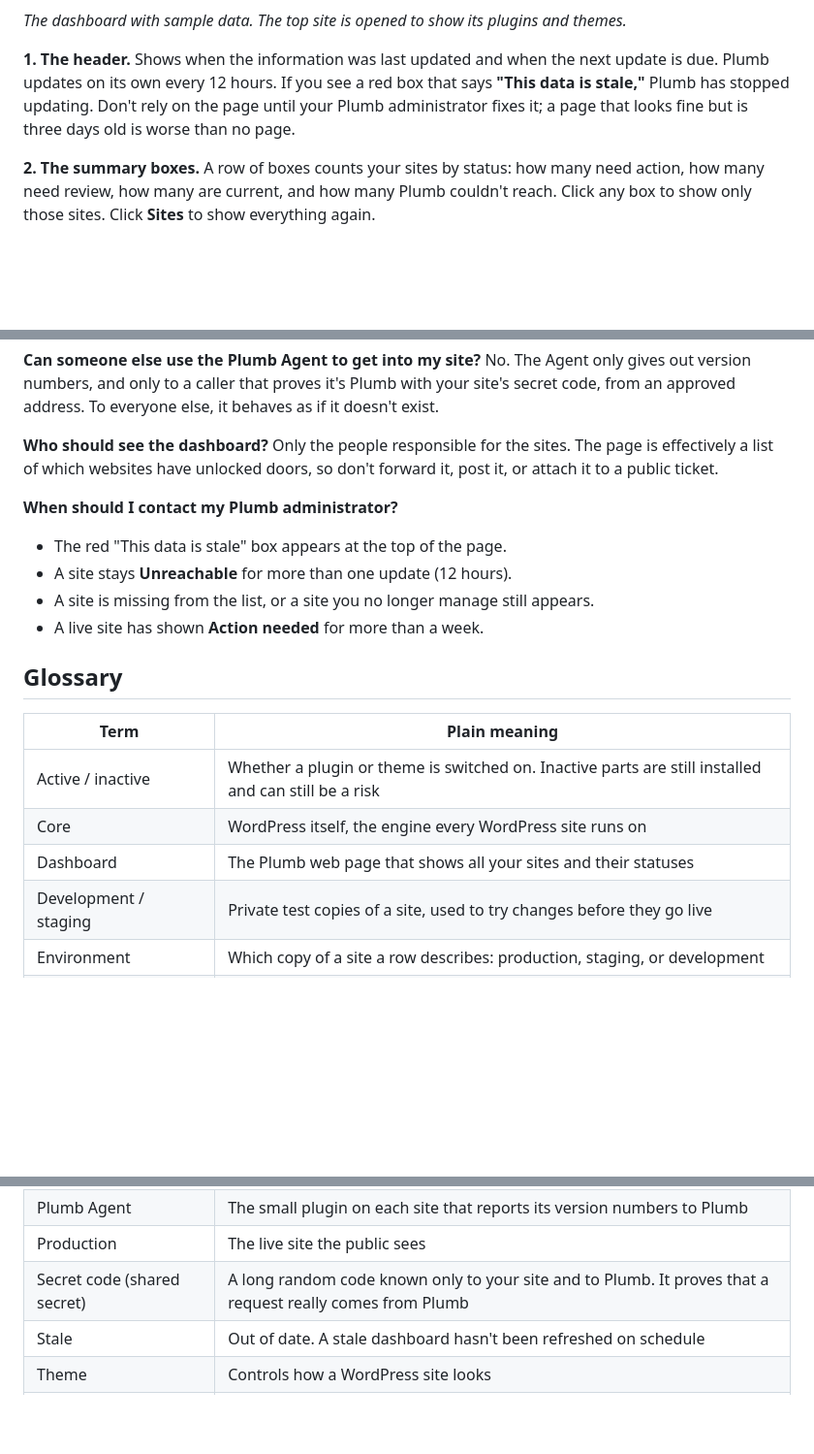
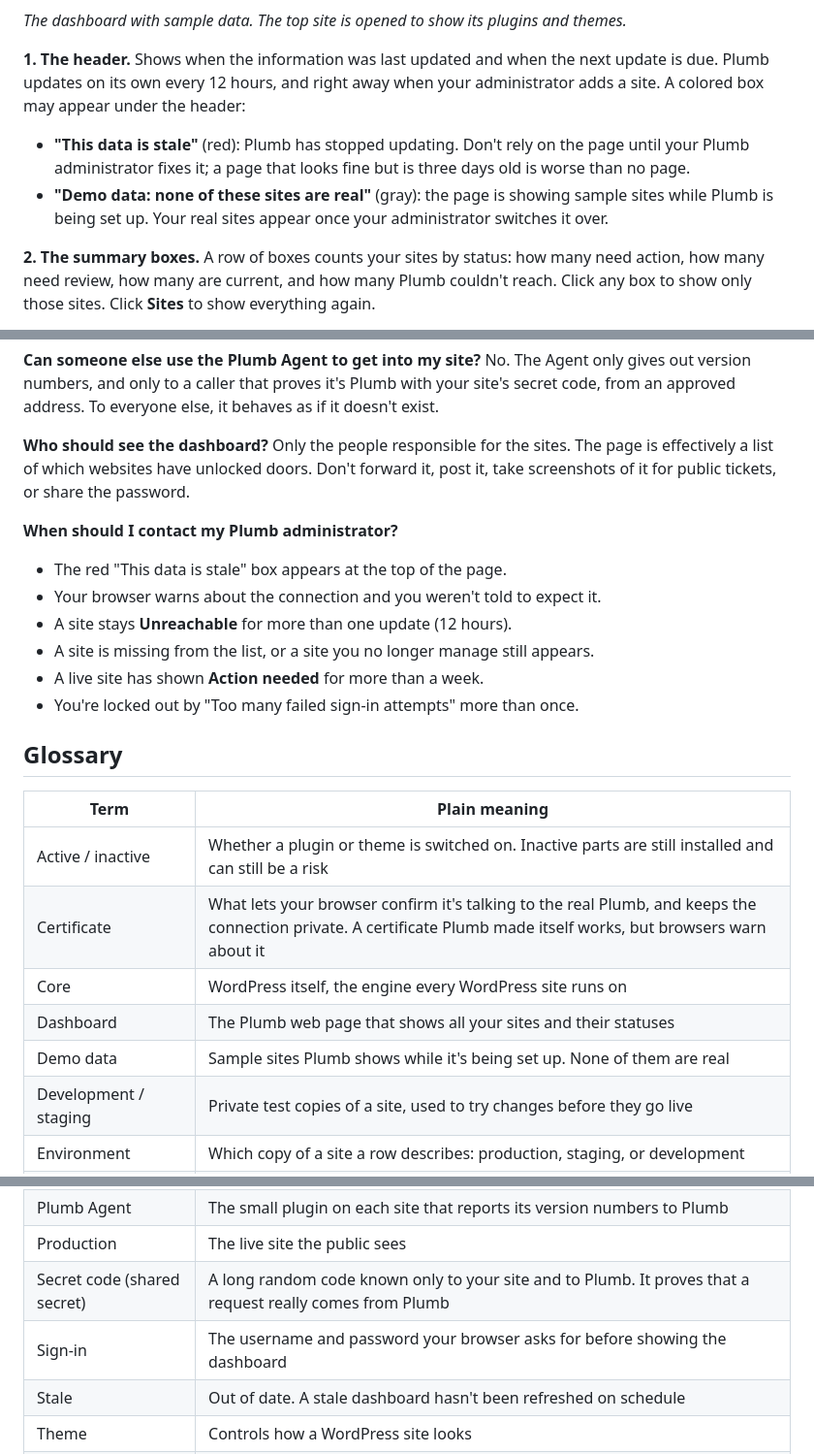
Before and after one commit to cyberclarities/plumb, a Markdown page: docs/USER_GUIDE.md, 3 parts joined by grey strips. Shown at 97% size. Rendered like a GitHub page; blank space fills up the shorter version.

```diff
--- a/docs/USER_GUIDE.md
+++ b/docs/USER_GUIDE.md
@@ -28,7 +51,10 @@ The page has four parts, top to bottom.
 
 *The dashboard with sample data. The top site is opened to show its plugins and themes.*
 
-**1. The header.** Shows when the information was last updated and when the next update is due. Plumb updates on its own every 12 hours. If you see a red box that says **"This data is stale,"** Plumb has stopped updating. Don't rely on the page until your Plumb administrator fixes it; a page that looks fine but is three days old is worse than no page.
+**1. The header.** Shows when the information was last updated and when the next update is due. Plumb updates on its own every 12 hours, and right away when your administrator adds a site. A colored box may appear under the header:
+
+- **"This data is stale"** (red): Plumb has stopped updating. Don't rely on the page until your Plumb administrator fixes it; a page that looks fine but is three days old is worse than no page.
+- **"Demo data: none of these sites are real"** (gray): the page is showing sample sites while Plumb is being set up. Your real sites appear once your administrator switches it over.
 
 **2. The summary boxes.** A row of boxes counts your sites by status: how many need action, how many need review, how many are current, and how many Plumb couldn't reach. Click any box to show only those sites. Click **Sites** to show everything again.
 
@@ -149,22 +180,26 @@ No, and that's on purpose. Plumb only reads version numbers. Updates sometimes b
 No. The Agent only gives out version numbers, and only to a caller that proves it's Plumb with your site's secret code, from an approved address. To everyone else, it behaves as if it doesn't exist.
 
 **Who should see the dashboard?**
-Only the people responsible for the sites. The page is effectively a list of which websites have unlocked doors, so don't forward it, post it, or attach it to a public ticket.
+Only the people responsible for the sites. The page is effectively a list of which websites have unlocked doors. Don't forward it, post it, take screenshots of it for public tickets, or share the password.
 
 **When should I contact my Plumb administrator?**
 
 - The red "This data is stale" box appears at the top of the page.
+- Your browser warns about the connection and you weren't told to expect it.
 - A site stays **Unreachable** for more than one update (12 hours).
 - A site is missing from the list, or a site you no longer manage still appears.
 - A live site has shown **Action needed** for more than a week.
+- You're locked out by "Too many failed sign-in attempts" more than once.
 
 ## Glossary
 
 | Term | Plain meaning |
 | --- | --- |
 | Active / inactive | Whether a plugin or theme is switched on. Inactive parts are still installed and can still be a risk |
+| Certificate | What lets your browser confirm it's talking to the real Plumb, and keeps the connection private. A certificate Plumb made itself works, but browsers warn about it |
 | Core | WordPress itself, the engine every WordPress site runs on |
 | Dashboard | The Plumb web page that shows all your sites and their statuses |
+| Demo data | Sample sites Plumb shows while it's being set up. None of them are real |
 | Development / staging | Private test copies of a site, used to try changes before they go live |
 | Environment | Which copy of a site a row describes: production, staging, or development |
 | HTTPS | The secure, encrypted way web pages travel. The padlock in your browser's address bar |
@@ -174,6 +209,7 @@ Only the people responsible for the sites. The page is effectively a list of whi
 | Plumb Agent | The small plugin on each site that reports its version numbers to Plumb |
 | Production | The live site the public sees |
 | Secret code (shared secret) | A long random code known only to your site and to Plumb. It proves that a request really comes from Plumb |
+| Sign-in | The username and password your browser asks for before showing the dashboard |
 | Stale | Out of date. A stale dashboard hasn't been refreshed on schedule |
 | Theme | Controls how a WordPress site looks |
 | Unverified | Plumb couldn't find the newest version of a part to compare against, so it won't call it up to date |
```
Also changed, not shown: other parts of docs/USER_GUIDE.md (+36 -8 lines), docs/images/agent-settings.png, docs/images/dashboard.png, 1 other file.
